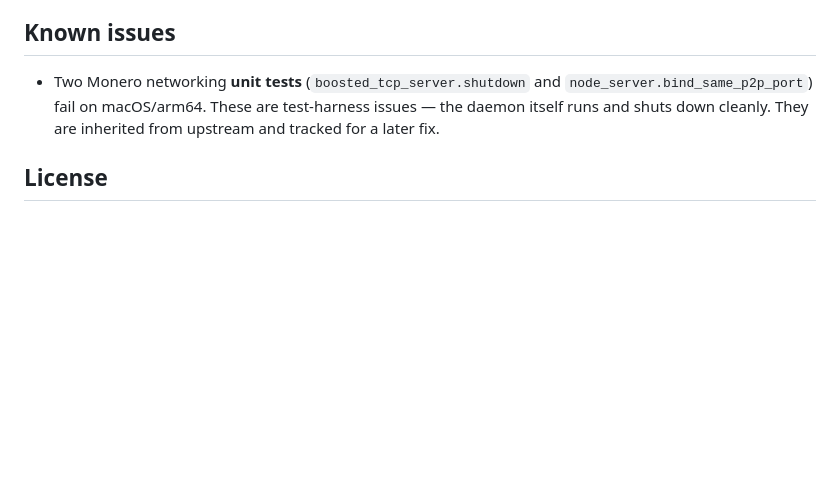
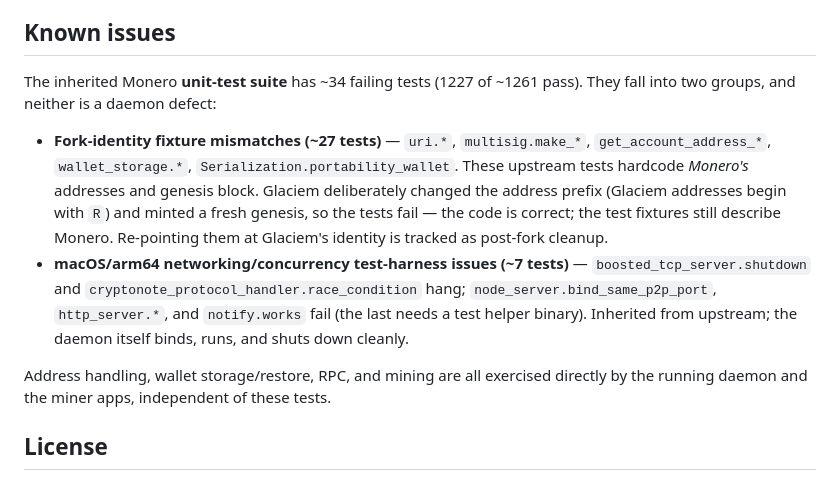
Before and after one commit to hughson/Glaciem, a Markdown page: README.md, the part around the change. Rendered like a GitHub page; blank space fills up the shorter version.

Commit message:
Glaciem: accurate Known-issues — categorize the unit-test failures

```diff
--- a/README.md
+++ b/README.md
@@ -128,10 +128,24 @@ and sending a test transaction between two wallets.
 
 ## Known issues
 
-- Two Monero networking **unit tests** (`boosted_tcp_server.shutdown` and
-  `node_server.bind_same_p2p_port`) fail on macOS/arm64. These are
-  test-harness issues — the daemon itself runs and shuts down cleanly. They are
-  inherited from upstream and tracked for a later fix.
+The inherited Monero **unit-test suite** has ~34 failing tests (1227 of ~1261
+pass). They fall into two groups, and neither is a daemon defect:
+
+- **Fork-identity fixture mismatches (~27 tests)** — `uri.*`, `multisig.make_*`,
+  `get_account_address_*`, `wallet_storage.*`, `Serialization.portability_wallet`.
+  These upstream tests hardcode *Monero's* addresses and genesis block. Glaciem
+  deliberately changed the address prefix (Glaciem addresses begin with `R`) and
+  minted a fresh genesis, so the tests fail — the code is correct; the test
+  fixtures still describe Monero. Re-pointing them at Glaciem's identity is
+  tracked as post-fork cleanup.
+- **macOS/arm64 networking/concurrency test-harness issues (~7 tests)** —
+  `boosted_tcp_server.shutdown` and `cryptonote_protocol_handler.race_condition`
+  hang; `node_server.bind_same_p2p_port`, `http_server.*`, and `notify.works`
+  fail (the last needs a test helper binary). Inherited from upstream; the
+  daemon itself binds, runs, and shuts down cleanly.
+
+Address handling, wallet storage/restore, RPC, and mining are all exercised
+directly by the running daemon and the miner apps, independent of these tests.
 
 ## License
 
```
